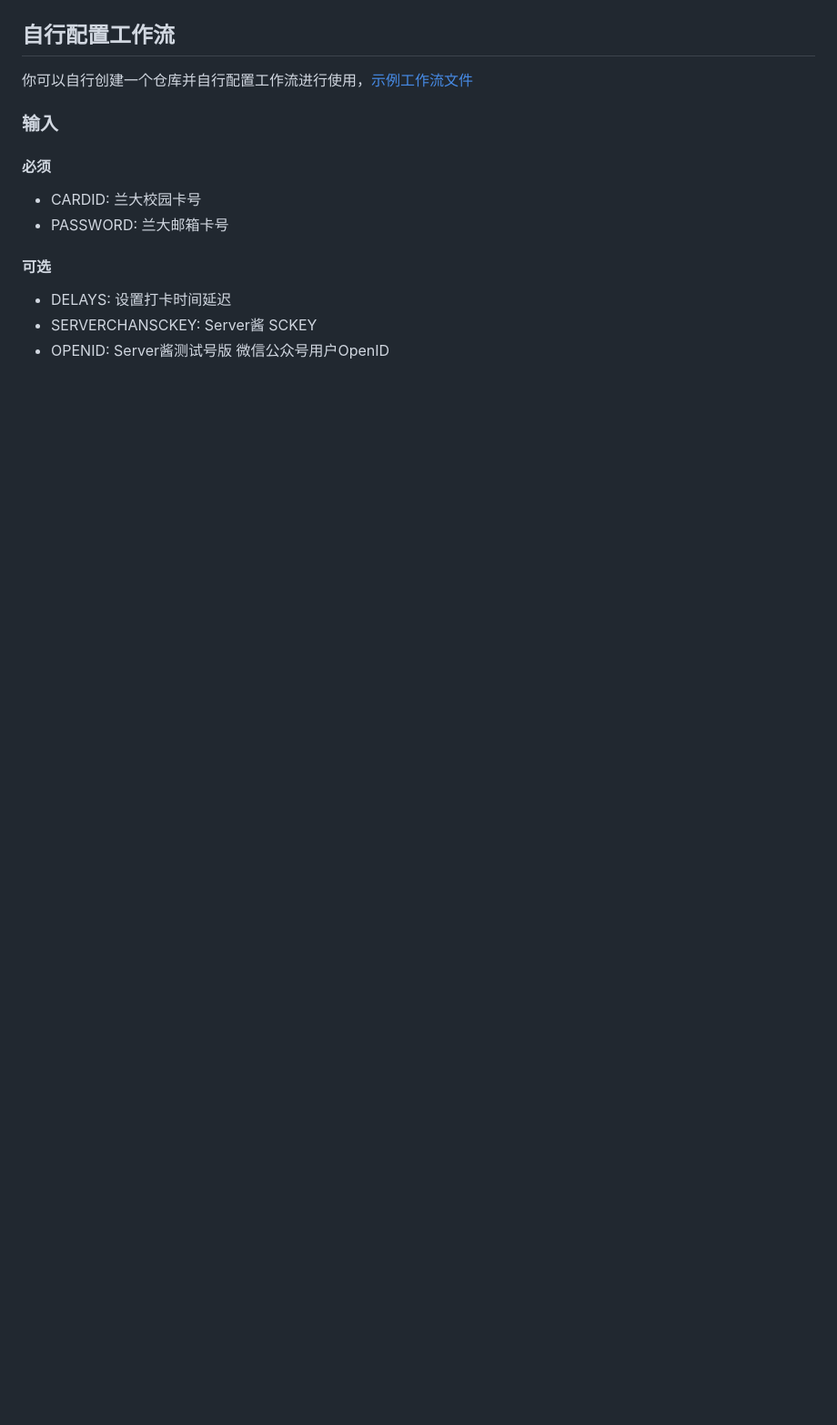
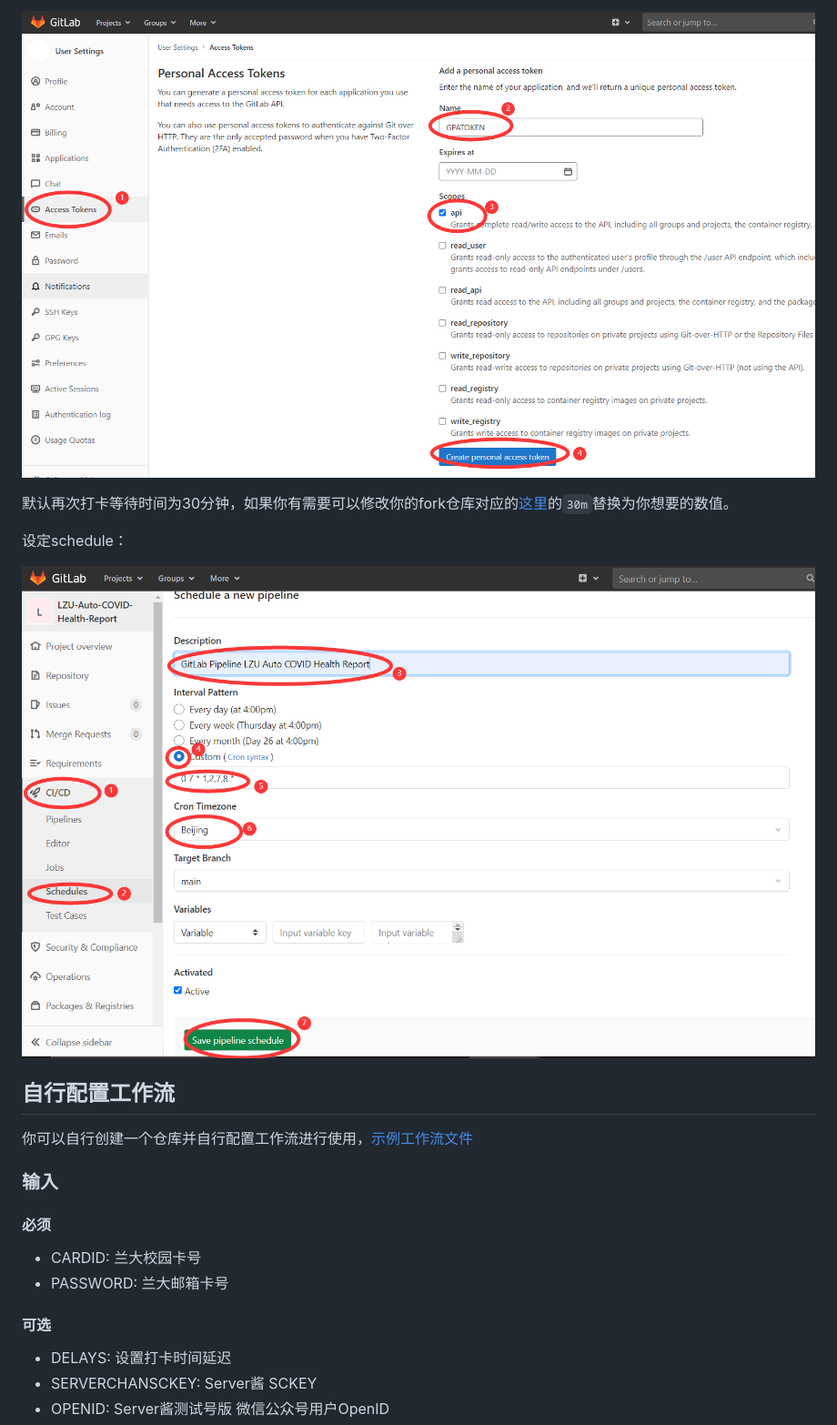
Before and after one commit to fallwink/LZU-Auto-COVID, a Markdown page: README.md, the part around the change printed below. Shown: that part at 91% size. Rendered like a GitHub page; pictures changed too: img/gitlab_access_token.png (added), img/schedule.png (added); blank space fills up the shorter version.

```diff
--- a/README.md
+++ b/README.md
@@ -153,3 +168,10 @@ https://github.com/HollowMan6/LZU-Auto-COVID-Health-Report/blob/main/.github/wor
+![](img/gitlab_access_token.png)
+
+默认再次打卡等待时间为30分钟，如果你有需要可以修改你的fork仓库对应的[这里](.gitlab-ci.yml#L80)的`30m`替换为你想要的数值。
+
+设定schedule：
+
+![](img/schedule.png)
 
 ## 自行配置工作流
 
```
Also changed, not shown: other parts of README.md (+39 -2 lines), img/gitlab_create_variable.png (added), img/gitlab_create_variable_result.png (added), 1 other file.
